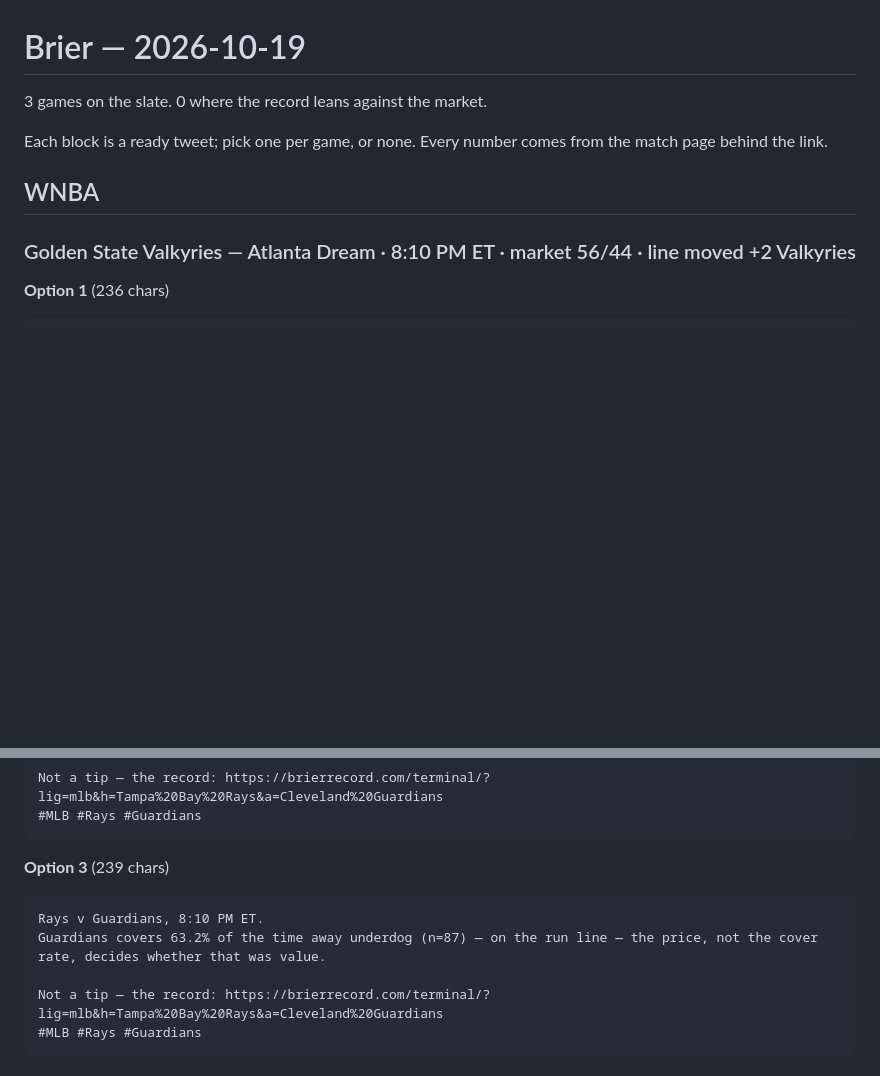
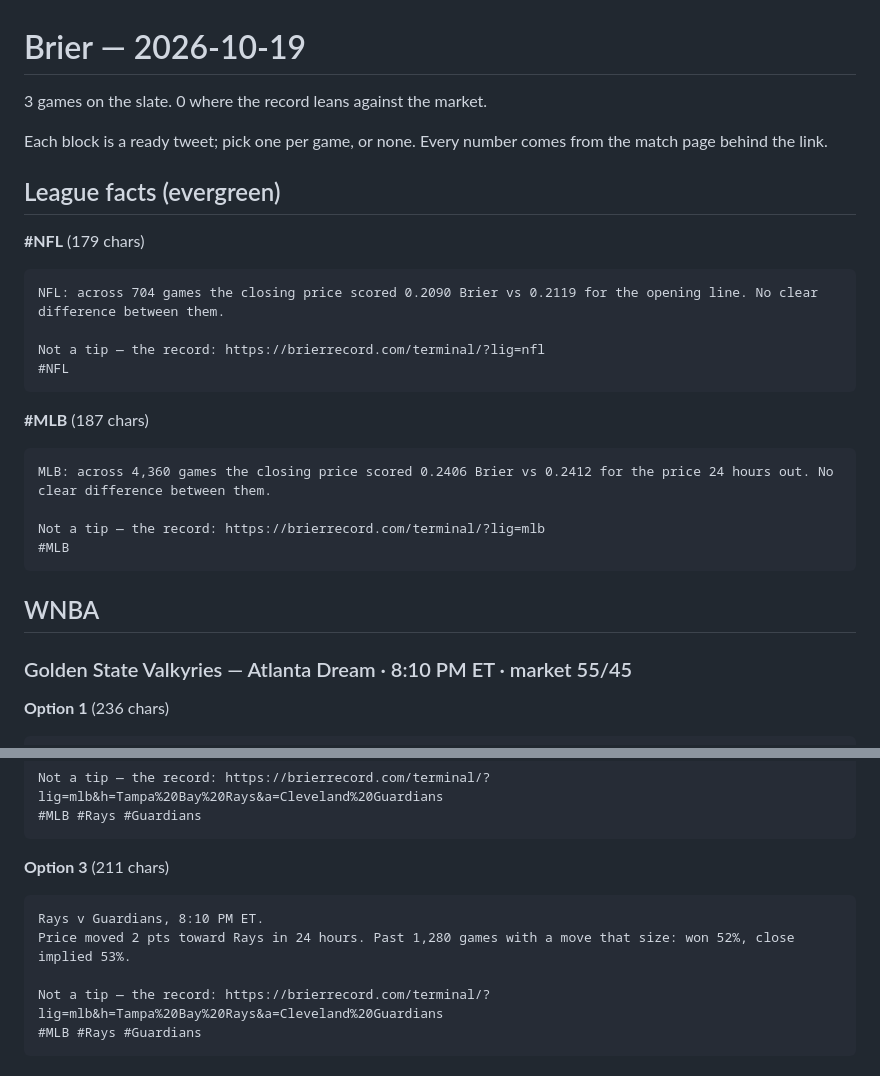
Before and after one commit to bturkyil/brier-veri, a Markdown page: tweets/2026-10-19.md, 2 parts joined by grey strips. Rendered like a GitHub page; blank space fills up the shorter version.

Commit message:
tweets: 2026-10-19

````diff
--- a/tweets/2026-10-19.md
+++ b/tweets/2026-10-19.md
@@ -4,9 +4,29 @@
 
 Each block is a ready tweet; pick one per game, or none. Every number comes from the match page behind the link.
 
+## League facts (evergreen)
+
+**#NFL** (179 chars)
+
+```
+NFL: across 704 games the closing price scored 0.2090 Brier vs 0.2119 for the opening line. No clear difference between them.
+
+Not a tip — the record: https://brierrecord.com/terminal/?lig=nfl
+#NFL
+```
+
+**#MLB** (187 chars)
+
+```
+MLB: across 4,360 games the closing price scored 0.2406 Brier vs 0.2412 for the price 24 hours out. No clear difference between them.
+
+Not a tip — the record: https://brierrecord.com/terminal/?lig=mlb
+#MLB
+```
+
 ## WNBA
 
-### Golden State Valkyries — Atlanta Dream · 8:10 PM ET · market 56/44 · line moved +2 Valkyries
+### Golden State Valkyries — Atlanta Dream · 8:10 PM ET · market 55/45
 
 **Option 1** (236 chars)
 
@@ -96,11 +116,11 @@ Not a tip — the record: https://brierrecord.com/terminal/?lig=mlb&h=Tampa%20Ba
 #MLB #Rays #Guardians
 ```
 
-**Option 3** (239 chars)
+**Option 3** (211 chars)
 
 ```
 Rays v Guardians, 8:10 PM ET.
-Guardians covers 63.2% of the time away underdog (n=87) — on the run line — the price, not the cover rate, decides whether that was value.
+Price moved 2 pts toward Rays in 24 hours. Past 1,280 games with a move that size: won 52%, close implied 53%.
 
 Not a tip — the record: https://brierrecord.com/terminal/?lig=mlb&h=Tampa%20Bay%20Rays&a=Cleveland%20Guardians
 #MLB #Rays #Guardians
````
Also changed, not shown: other parts of tweets/2026-10-19.md (+2 -2 lines).
